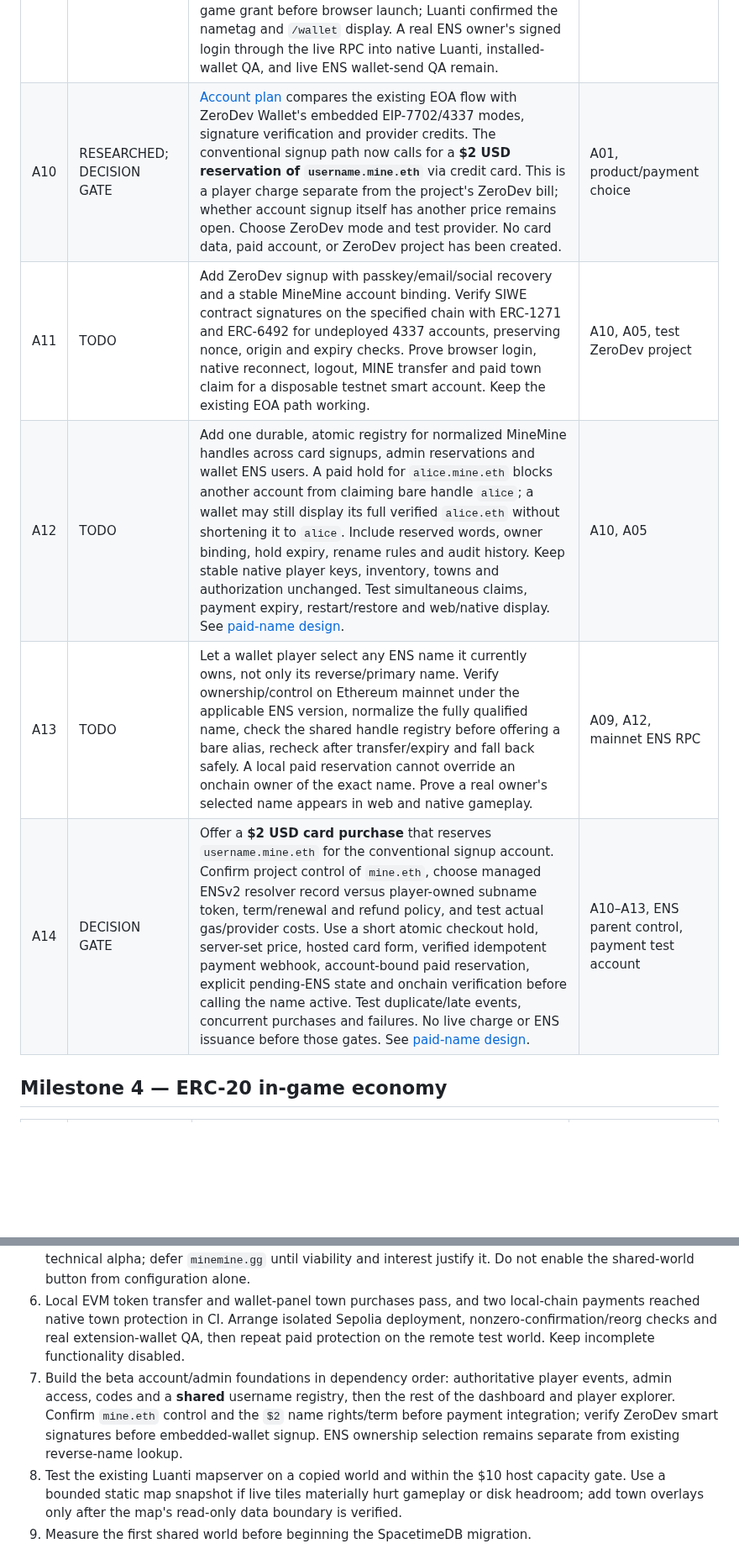
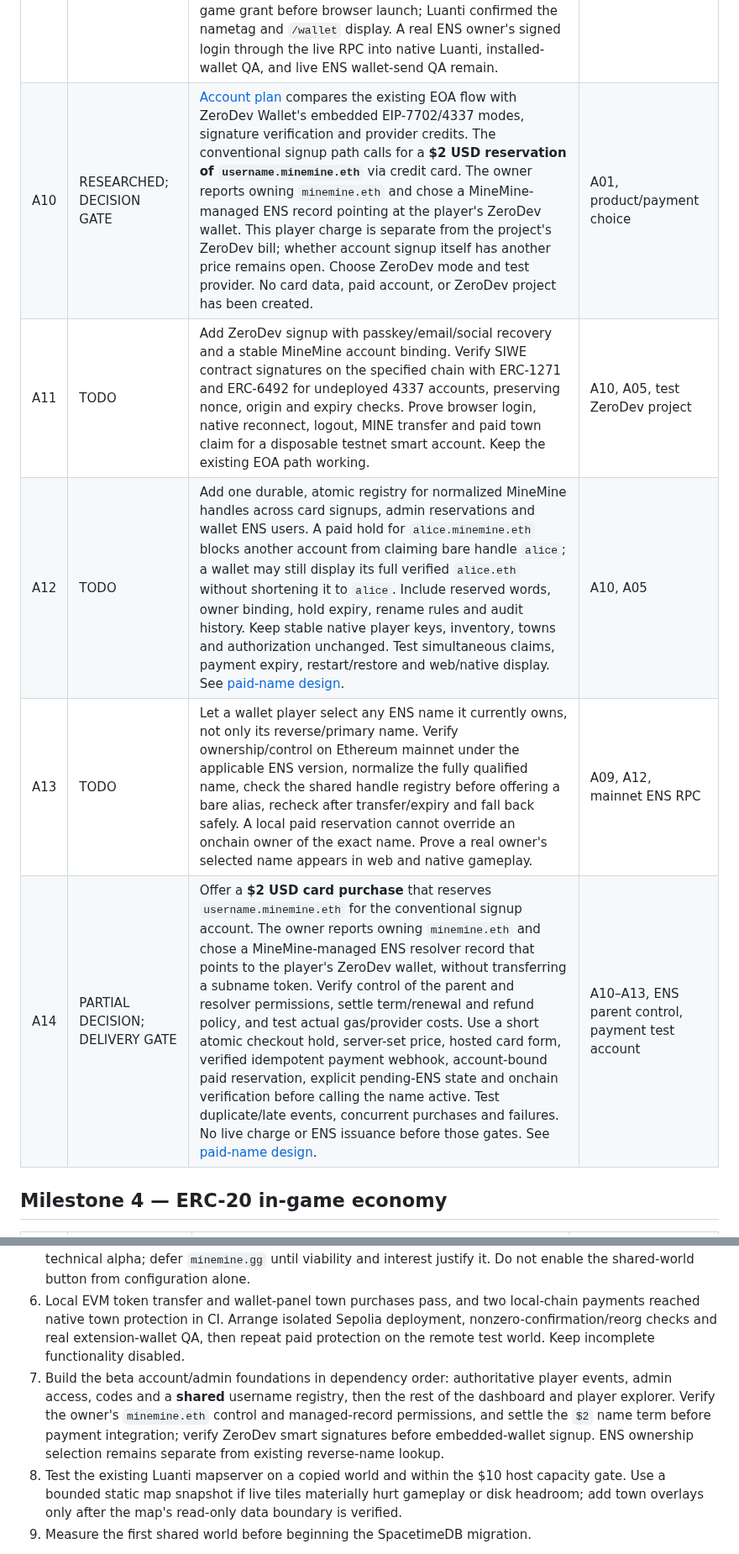
Before and after one commit to cupOJoseph/minemine, a Markdown page: docs/ROADMAP.md, 2 parts joined by grey strips. Shown at 84% size. GitHub-like rendering; blank space fills up the shorter version.

Commit message:
Use minemine.eth for managed paid names

```diff
--- a/docs/ROADMAP.md
+++ b/docs/ROADMAP.md
@@ -54,11 +54,11 @@ Start with Minetest Game for low complexity. Evaluate Mineclonia/VoxeLibre only
 | A07 | TODO | Replace in-memory sessions/grants with durable single-use coordination if scaling beyond one Node process; add distributed rate limiting. | A05 |
 | A08 | PARTIAL | EIP-6963 provider discovery and selection are implemented, with `window.ethereum` fallback. A two-provider Chromium/Anvil test selected the announced wallet and verified the legacy provider received no sign-in or payment requests. Installed extension QA, ERC-1271 smart-wallet validation and chain-bound contract-signature tests remain. | A05 |
 | A09 | LIVE LOOKUP VERIFIED; OWNER FLOW GATE | Optional Ethereum-mainnet ENS lookups resolve send recipients, display forward-verified reverse names, and place the name in short-lived game grants for a Luanti nametag. Mock-RPC and grant tests pass. The opt-in `npm run test:ens-live` check resolved the [ENS Docs `vitalik.eth` example](https://docs.ens.domains/ensip/23/) in both directions over a live mainnet RPC and resolved that name through MineMine's authenticated HTTP recipient API. [Native run 40008746916](https://github.com/cupOJoseph/minemine/actions/runs/40008746916) injected a name fixture into a disposable game grant before browser launch; Luanti confirmed the nametag and `/wallet` display. A real ENS owner's signed login through the live RPC into native Luanti, installed-wallet QA, and live ENS wallet-send QA remain. | A01, mainnet ENS RPC |
-| A10 | RESEARCHED; DECISION GATE | [Account plan](ACCOUNTS_ADMIN.md) compares the existing EOA flow with ZeroDev Wallet's embedded EIP-7702/4337 modes, signature verification and provider credits. The conventional signup path now calls for a **$2 USD reservation of `username.mine.eth`** via credit card. This is a player charge separate from the project's ZeroDev bill; whether account signup itself has another price remains open. Choose ZeroDev mode and test provider. No card data, paid account, or ZeroDev project has been created. | A01, product/payment choice |
+| A10 | RESEARCHED; DECISION GATE | [Account plan](ACCOUNTS_ADMIN.md) compares the existing EOA flow with ZeroDev Wallet's embedded EIP-7702/4337 modes, signature verification and provider credits. The conventional signup path calls for a **$2 USD reservation of `username.minemine.eth`** via credit card. The owner reports owning `minemine.eth` and chose a MineMine-managed ENS record pointing at the player's ZeroDev wallet. This player charge is separate from the project's ZeroDev bill; whether account signup itself has another price remains open. Choose ZeroDev mode and test provider. No card data, paid account, or ZeroDev project has been created. | A01, product/payment choice |
 | A11 | TODO | Add ZeroDev signup with passkey/email/social recovery and a stable MineMine account binding. Verify SIWE contract signatures on the specified chain with ERC-1271 and ERC-6492 for undeployed 4337 accounts, preserving nonce, origin and expiry checks. Prove browser login, native reconnect, logout, MINE transfer and paid town claim for a disposable testnet smart account. Keep the existing EOA path working. | A10, A05, test ZeroDev project |
-| A12 | TODO | Add one durable, atomic registry for normalized MineMine handles across card signups, admin reservations and wallet ENS users. A paid hold for `alice.mine.eth` blocks another account from claiming bare handle `alice`; a wallet may still display its full verified `alice.eth` without shortening it to `alice`. Include reserved words, owner binding, hold expiry, rename rules and audit history. Keep stable native player keys, inventory, towns and authorization unchanged. Test simultaneous claims, payment expiry, restart/restore and web/native display. See [paid-name design](PAID_NAMES.md). | A10, A05 |
+| A12 | TODO | Add one durable, atomic registry for normalized MineMine handles across card signups, admin reservations and wallet ENS users. A paid hold for `alice.minemine.eth` blocks another account from claiming bare handle `alice`; a wallet may still display its full verified `alice.eth` without shortening it to `alice`. Include reserved words, owner binding, hold expiry, rename rules and audit history. Keep stable native player keys, inventory, towns and authorization unchanged. Test simultaneous claims, payment expiry, restart/restore and web/native display. See [paid-name design](PAID_NAMES.md). | A10, A05 |
 | A13 | TODO | Let a wallet player select any ENS name it currently owns, not only its reverse/primary name. Verify ownership/control on Ethereum mainnet under the applicable ENS version, normalize the fully qualified name, check the shared handle registry before offering a bare alias, recheck after transfer/expiry and fall back safely. A local paid reservation cannot override an onchain owner of the exact name. Prove a real owner's selected name appears in web and native gameplay. | A09, A12, mainnet ENS RPC |
-| A14 | DECISION GATE | Offer a **$2 USD card purchase** that reserves `username.mine.eth` for the conventional signup account. Confirm project control of `mine.eth`, choose managed ENSv2 resolver record versus player-owned subname token, term/renewal and refund policy, and test actual gas/provider costs. Use a short atomic checkout hold, server-set price, hosted card form, verified idempotent payment webhook, account-bound paid reservation, explicit pending-ENS state and onchain verification before calling the name active. Test duplicate/late events, concurrent purchases and failures. No live charge or ENS issuance before those gates. See [paid-name design](PAID_NAMES.md). | A10–A13, ENS parent control, payment test account |
+| A14 | PARTIAL DECISION; DELIVERY GATE | Offer a **$2 USD card purchase** that reserves `username.minemine.eth` for the conventional signup account. The owner reports owning `minemine.eth` and chose a MineMine-managed ENS resolver record that points to the player's ZeroDev wallet, without transferring a subname token. Verify control of the parent and resolver permissions, settle term/renewal and refund policy, and test actual gas/provider costs. Use a short atomic checkout hold, server-set price, hosted card form, verified idempotent payment webhook, account-bound paid reservation, explicit pending-ENS state and onchain verification before calling the name active. Test duplicate/late events, concurrent purchases and failures. No live charge or ENS issuance before those gates. See [paid-name design](PAID_NAMES.md). | A10–A13, ENS parent control, payment test account |
 
 ## Milestone 4 — ERC-20 in-game economy
 
@@ -122,7 +122,7 @@ The [account and admin plan](ACCOUNTS_ADMIN.md) records the identity, billing, p
 4. Publish the landing through the Pages workflow after PR review/merge; verify `/play/` and browser isolation. The Pages `github-pages` environment currently permits only `main`; a feature-branch dispatch on 2026-10-22 failed before steps ran. The existing public root still serves the old solo page.
 5. Use the [tested host archive](DEPLOYMENT.md#6-host-the-tested-stack) to rehearse the complete [under-$10 VPS plan](VPS_RECOMMENDATION.md) on a 1 GiB VM after the owner connects DigitalOcean and exact charges pass the budget gate. Verify outside-network shared edits, reconnects and authorization failures with two wallet characters. Use a temporary HTTPS address for the technical alpha; defer `minemine.gg` until viability and interest justify it. Do not enable the shared-world button from configuration alone.
 6. Local EVM token transfer and wallet-panel town purchases pass, and two local-chain payments reached native town protection in CI. Arrange isolated Sepolia deployment, nonzero-confirmation/reorg checks and real extension-wallet QA, then repeat paid protection on the remote test world. Keep incomplete functionality disabled.
-7. Build the beta account/admin foundations in dependency order: authoritative player events, admin access, codes and a **shared** username registry, then the rest of the dashboard and player explorer. Confirm `mine.eth` control and the `$2` name rights/term before payment integration; verify ZeroDev smart signatures before embedded-wallet signup. ENS ownership selection remains separate from existing reverse-name lookup.
+7. Build the beta account/admin foundations in dependency order: authoritative player events, admin access, codes and a **shared** username registry, then the rest of the dashboard and player explorer. Verify the owner's `minemine.eth` control and managed-record permissions, and settle the `$2` name term before payment integration; verify ZeroDev smart signatures before embedded-wallet signup. ENS ownership selection remains separate from existing reverse-name lookup.
 8. Test the existing Luanti mapserver on a copied world and within the $10 host capacity gate. Use a bounded static map snapshot if live tiles materially hurt gameplay or disk headroom; add town overlays only after the map's read-only data boundary is verified.
 9. Measure the first shared world before beginning the SpacetimeDB migration.
 
```
Also changed, not shown: docs/ACCOUNTS_ADMIN.md (+3 -3 lines), docs/PAID_NAMES.md (+6 -6 lines).
